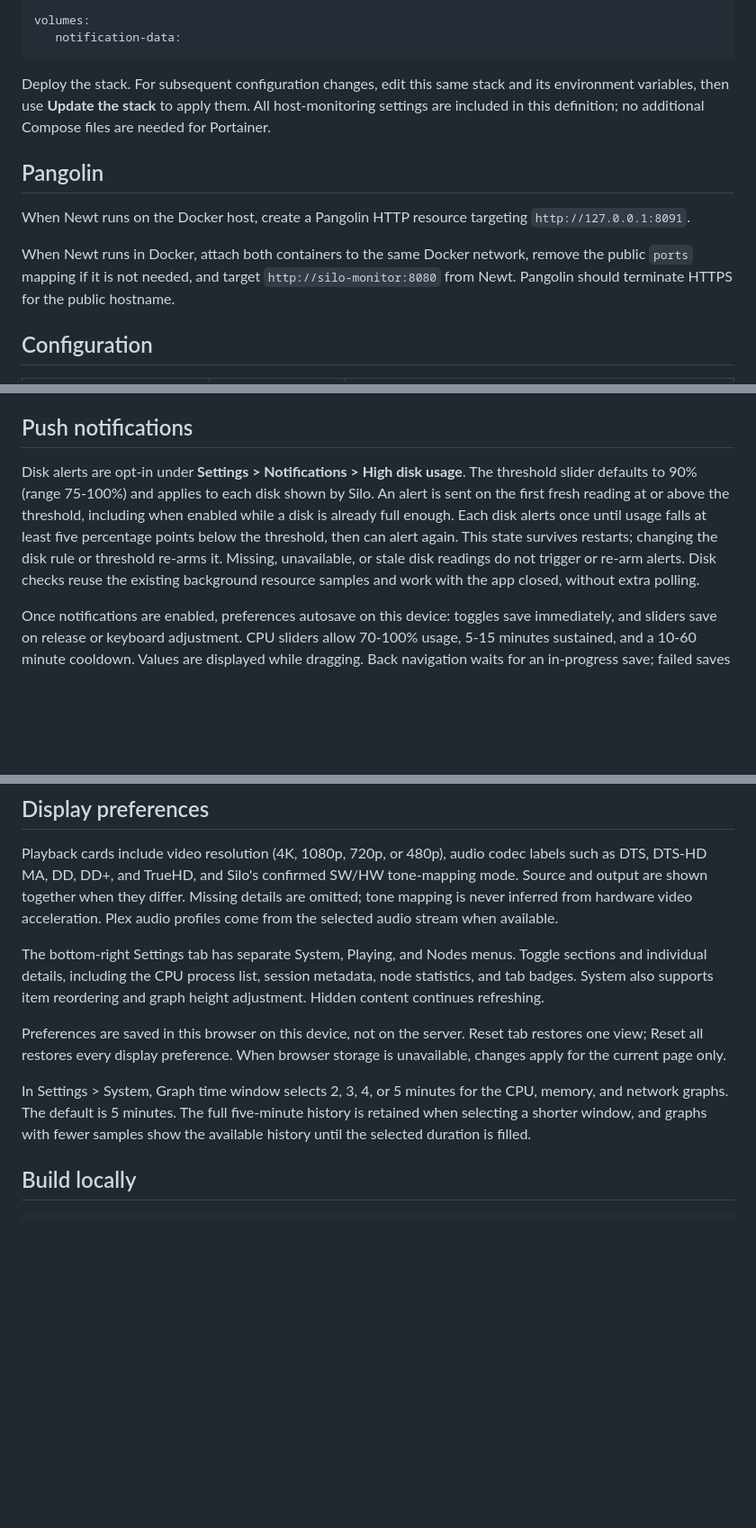
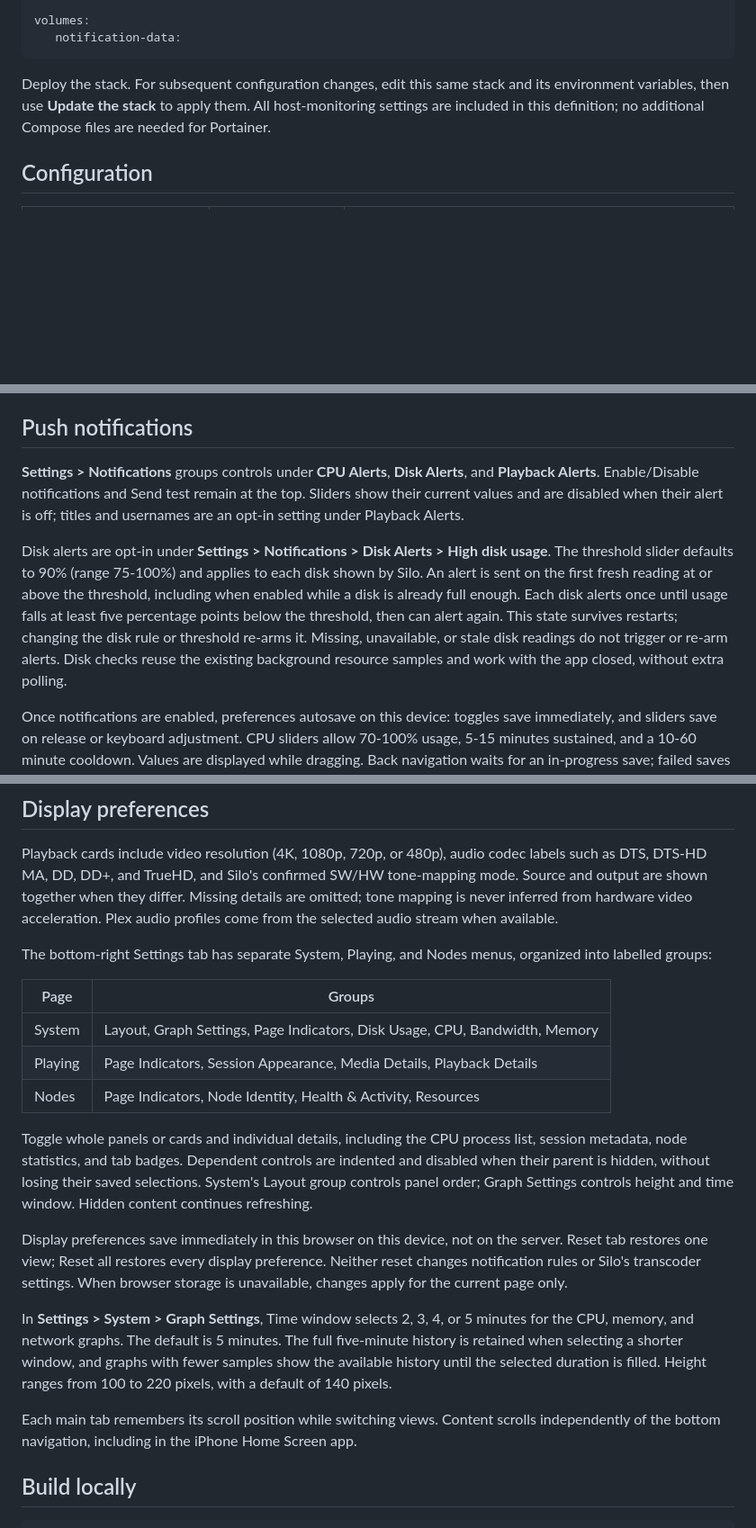
Before and after one commit to jasjeetsuri/siloscope, a Markdown page: README.md, 3 parts joined by grey strips. Shown at 90% size. GitHub-like rendering; blank space fills up the shorter version.

Commit message:
Update README for grouped settings and remove Pangolin guidance

```diff
--- a/README.md
+++ b/README.md
@@ -91,12 +93,6 @@ volumes:
 
 Deploy the stack. For subsequent configuration changes, edit this same stack and its environment variables, then use **Update the stack** to apply them. All host-monitoring settings are included in this definition; no additional Compose files are needed for Portainer.
 
-## Pangolin
-
-When Newt runs on the Docker host, create a Pangolin HTTP resource targeting `http://127.0.0.1:8091`.
-
-When Newt runs in Docker, attach both containers to the same Docker network, remove the public `ports` mapping if it is not needed, and target `http://silo-monitor:8080` from Newt. Pangolin should terminate HTTPS for the public hostname.
-
 ## Configuration
 
 | Variable | Default | Purpose |
@@ -122,7 +118,9 @@ Both installation methods above mount the selected host interface's byte counter
 
 ## Push notifications
 
-Disk alerts are opt-in under **Settings > Notifications > High disk usage**. The threshold slider defaults to 90% (range 75-100%) and applies to each disk shown by Silo. An alert is sent on the first fresh reading at or above the threshold, including when enabled while a disk is already full enough. Each disk alerts once until usage falls at least five percentage points below the threshold, then can alert again. This state survives restarts; changing the disk rule or threshold re-arms it. Missing, unavailable, or stale disk readings do not trigger or re-arm alerts. Disk checks reuse the existing background resource samples and work with the app closed, without extra polling.
+**Settings > Notifications** groups controls under **CPU Alerts**, **Disk Alerts**, and **Playback Alerts**. Enable/Disable notifications and Send test remain at the top. Sliders show their current values and are disabled when their alert is off; titles and usernames are an opt-in setting under Playback Alerts.
+
+Disk alerts are opt-in under **Settings > Notifications > Disk Alerts > High disk usage**. The threshold slider defaults to 90% (range 75-100%) and applies to each disk shown by Silo. An alert is sent on the first fresh reading at or above the threshold, including when enabled while a disk is already full enough. Each disk alerts once until usage falls at least five percentage points below the threshold, then can alert again. This state survives restarts; changing the disk rule or threshold re-arms it. Missing, unavailable, or stale disk readings do not trigger or re-arm alerts. Disk checks reuse the existing background resource samples and work with the app closed, without extra polling.
 
 Once notifications are enabled, preferences autosave on this device: toggles save immediately, and sliders save on release or keyboard adjustment. CPU sliders allow 70-100% usage, 5-15 minutes sustained, and a 10-60 minute cooldown. Values are displayed while dragging. Back navigation waits for an in-progress save; failed saves keep the editor open, restore the last confirmed values, and show an error. Existing API rules remain supported; saved values outside the slider ranges are clamped in the editor and applied on the next save.
 
@@ -185,11 +185,21 @@ The banner's **Restart now** button requests a graceful Silo restart after confi
 
 Playback cards include video resolution (4K, 1080p, 720p, or 480p), audio codec labels such as DTS, DTS-HD MA, DD, DD+, and TrueHD, and Silo's confirmed SW/HW tone-mapping mode. Source and output are shown together when they differ. Missing details are omitted; tone mapping is never inferred from hardware video acceleration. Plex audio profiles come from the selected audio stream when available.
 
-The bottom-right Settings tab has separate System, Playing, and Nodes menus. Toggle sections and individual details, including the CPU process list, session metadata, node statistics, and tab badges. System also supports item reordering and graph height adjustment. Hidden content continues refreshing.
+The bottom-right Settings tab has separate System, Playing, and Nodes menus, organized into labelled groups:
 
-Preferences are saved in this browser on this device, not on the server. Reset tab restores one view; Reset all restores every display preference. When browser storage is unavailable, changes apply for the current page only.
+| Page | Groups |
+| --- | --- |
+| System | Layout, Graph Settings, Page Indicators, Disk Usage, CPU, Bandwidth, Memory |
+| Playing | Page Indicators, Session Appearance, Media Details, Playback Details |
+| Nodes | Page Indicators, Node Identity, Health & Activity, Resources |
 
-In Settings > System, Graph time window selects 2, 3, 4, or 5 minutes for the CPU, memory, and network graphs. The default is 5 minutes. The full five-minute history is retained when selecting a shorter window, and graphs with fewer samples show the available history until the selected duration is filled.
+Toggle whole panels or cards and individual details, including the CPU process list, session metadata, node statistics, and tab badges. Dependent controls are indented and disabled when their parent is hidden, without losing their saved selections. System's Layout group controls panel order; Graph Settings controls height and time window. Hidden content continues refreshing.
+
+Display preferences save immediately in this browser on this device, not on the server. Reset tab restores one view; Reset all restores every display preference. Neither reset changes notification rules or Silo's transcoder settings. When browser storage is unavailable, changes apply for the current page only.
+
+In **Settings > System > Graph Settings**, Time window selects 2, 3, 4, or 5 minutes for the CPU, memory, and network graphs. The default is 5 minutes. The full five-minute history is retained when selecting a shorter window, and graphs with fewer samples show the available history until the selected duration is filled. Height ranges from 100 to 220 pixels, with a default of 140 pixels.
+
+Each main tab remembers its scroll position while switching views. Content scrolls independently of the bottom navigation, including in the iPhone Home Screen app.
 
 ## Build locally
 
```
Also changed, not shown: other parts of README.md (+6 -2 lines).
